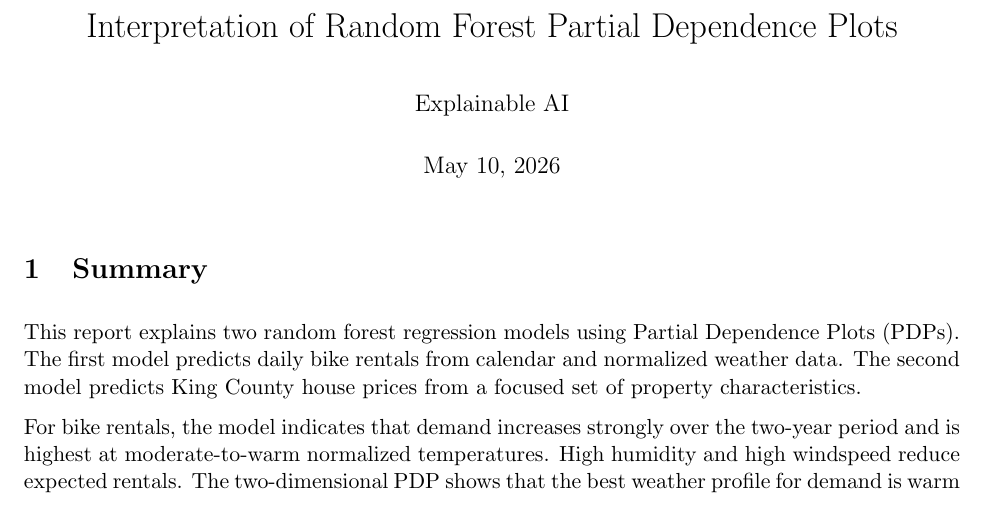
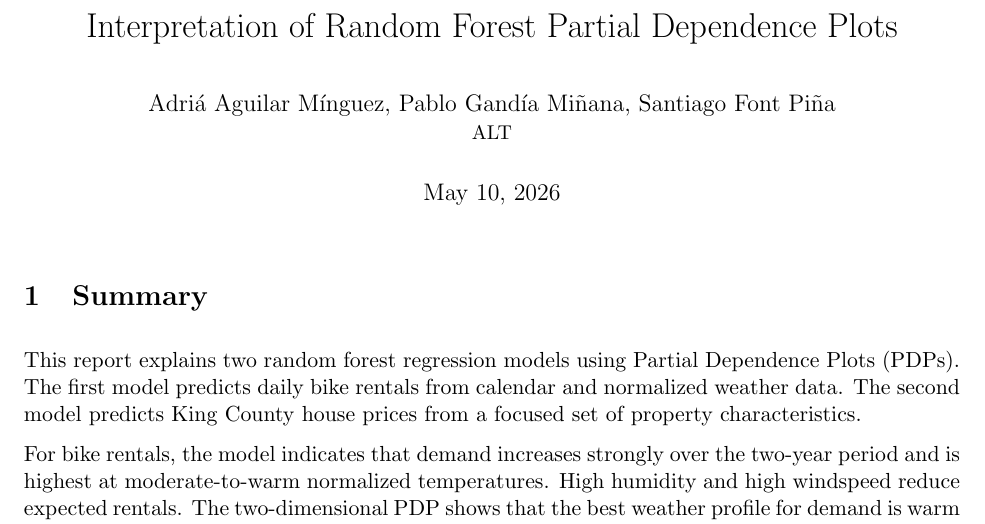
Before and after one commit to adriaaguilarm/xai-pdp-assignment-final, a LaTeX document (report/main.tex): part of page 1 of 5, cut so that both start at the same text. Compiled offline with pdfLaTeX.

Commit message:
Add files via upload

```diff
--- a/report/main.tex
+++ b/report/main.tex
@@ -11,7 +11,10 @@
 \setlength{\parskip}{0.6em}
 
 \title{Interpretation of Random Forest Partial Dependence Plots}
-\author{Explainable AI}
+\author{
+    Adriá Aguilar Mínguez, Pablo Gandía Miñana, Santiago Font Piña \\
+    \small  ALT
+}
 \date{\today}
 
 \begin{document}
```
Also changed, not shown: report/main.pdf.
